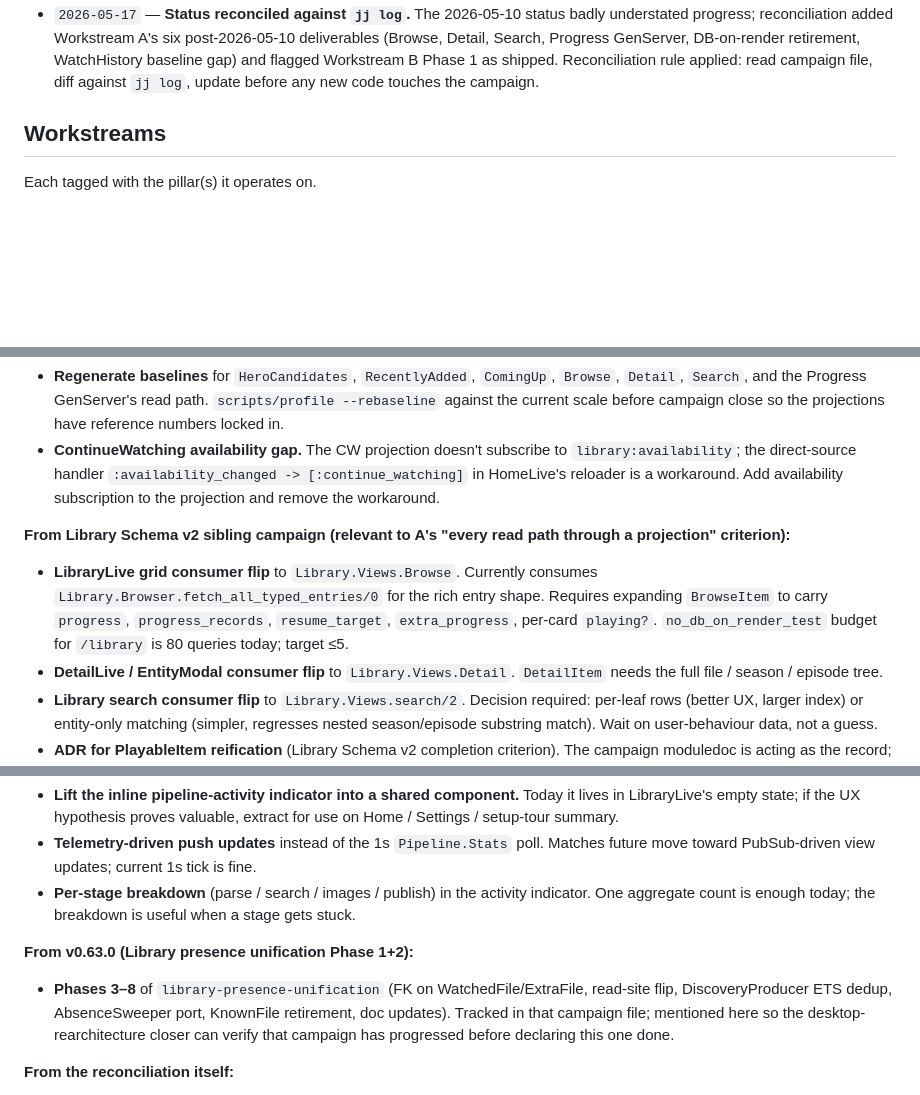
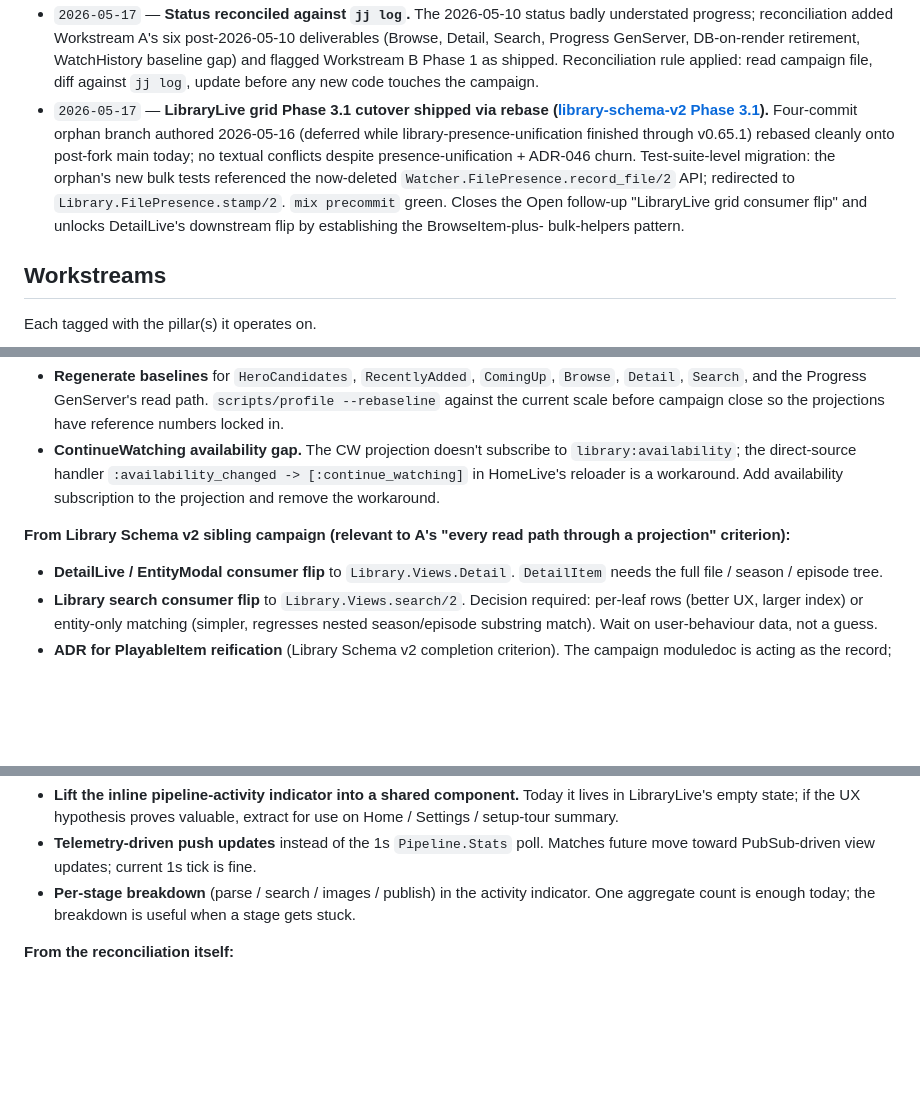
Before and after one commit to media-centarr/media-centarr, a Markdown page: campaigns/desktop-rearchitecture.md, 3 parts joined by grey strips. GitHub-like rendering; blank space fills up the shorter version.

Commit message:
docs(campaigns): mark LibraryLive Phase 3.1 cutover shipped in desktop-rearchitecture

```diff
--- a/campaigns/desktop-rearchitecture.md
+++ b/campaigns/desktop-rearchitecture.md
@@ -358,6 +358,18 @@ Append-only.
   as shipped. Reconciliation rule applied: read campaign file,
   diff against `jj log`, update before any new code touches the
   campaign.
+* `2026-05-17` — **LibraryLive grid Phase 3.1 cutover shipped
+  via rebase ([library-schema-v2 Phase 3.1](library-schema-v2.md#phase-31--librarylive-cutover--shipped-2026-05-16)).**
+  Four-commit orphan branch authored 2026-05-16 (deferred while
+  library-presence-unification finished through v0.65.1) rebased
+  cleanly onto post-fork main today; no textual conflicts despite
+  presence-unification + ADR-046 churn. Test-suite-level migration:
+  the orphan's new bulk tests referenced the now-deleted
+  `Watcher.FilePresence.record_file/2` API; redirected to
+  `Library.FilePresence.stamp/2`. `mix precommit` green. Closes
+  the Open follow-up "LibraryLive grid consumer flip" and unlocks
+  DetailLive's downstream flip by establishing the BrowseItem-plus-
+  bulk-helpers pattern.
 
 ## Workstreams
 
@@ -537,12 +549,6 @@ slip.
 **From Library Schema v2 sibling campaign (relevant to A's
 "every read path through a projection" criterion):**
 
-* **LibraryLive grid consumer flip** to `Library.Views.Browse`.
-  Currently consumes `Library.Browser.fetch_all_typed_entries/0`
-  for the rich entry shape. Requires expanding `BrowseItem` to
-  carry `progress`, `progress_records`, `resume_target`,
-  `extra_progress`, per-card `playing?`. `no_db_on_render_test`
-  budget for `/library` is 80 queries today; target ≤5.
 * **DetailLive / EntityModal consumer flip** to
   `Library.Views.Detail`. `DetailItem` needs the full file /
   season / episode tree.
@@ -575,15 +581,6 @@ slip.
 * **Per-stage breakdown** (parse / search / images / publish)
   in the activity indicator. One aggregate count is enough
   today; the breakdown is useful when a stage gets stuck.
-
-**From v0.63.0 (Library presence unification Phase 1+2):**
-
-* **Phases 3–8** of `library-presence-unification` (FK on
-  WatchedFile/ExtraFile, read-site flip, DiscoveryProducer ETS
-  dedup, AbsenceSweeper port, KnownFile retirement, doc
-  updates). Tracked in that campaign file; mentioned here so
-  the desktop-rearchitecture closer can verify that campaign
-  has progressed before declaring this one done.
 
 **From the reconciliation itself:**
 
```
Also changed, not shown: other parts of campaigns/desktop-rearchitecture.md (+1 -1 lines).
